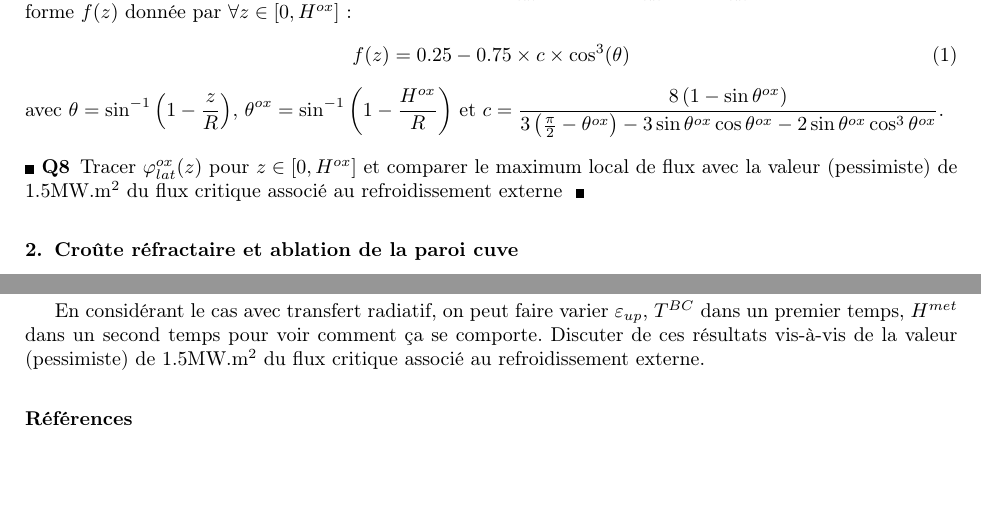
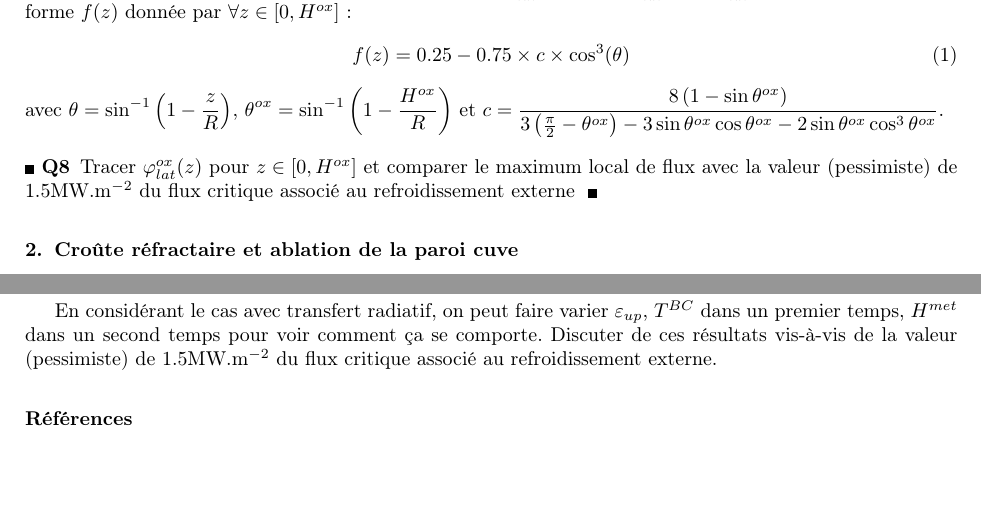
Before and after one commit to niamorelreillet/ENSE3---Cours, a LaTeX paper (TD/TD_description.tex): two parts of pages 3 and 4 of 4, joined at a grey line, cut so that both start at the same text. Compiled offline with pdfLaTeX.

Commit message:
correcting typos in TD

```diff
--- a/TD/TD_description.tex
+++ b/TD/TD_description.tex
@@ -226,7 +226,7 @@ On considère maintenant que le flux latéral ``local'' \(\varphi_{lat}^{ox}(z)\
 \end{equation}
 avec $\displaystyle \theta=\sin^{-1}\left(1-\frac{z}{R} \right)$, $\displaystyle \theta^{ox}=\sin^{-1}\left(1-\frac{H^{ox}}{R} \right)$ et $\displaystyle c = \frac{8\left(1-\sin\theta^{ox}\right)}{3\left(\frac{\pi}{2} - \theta^{ox}\right)-3\sin\theta^{ox}\cos\theta^{ox} - 2\sin\theta^{ox}\cos^3\theta^{ox}}$.
 
-\Q{Tracer $\varphi_{lat}^{ox}(z)$ pour $z \in [0,H^{ox}]$ et comparer le maximum local de flux avec la valeur (pessimiste) de 1.5MW.m$^2$ du flux critique associé au refroidissement externe}
+\Q{Tracer $\varphi_{lat}^{ox}(z)$ pour $z \in [0,H^{ox}]$ et comparer le maximum local de flux avec la valeur (pessimiste) de 1.5MW.m$^{-2}$ du flux critique associé au refroidissement externe}
 
 
 \section{Croûte réfractaire et ablation de la paroi cuve}
@@ -286,7 +286,7 @@ La résolution ne peut plus se faire de manière analytique.
 
 \subsection{Etudes paramétriques} \label{sect:param}
 
-En considérant le cas avec transfert radiatif, on peut faire varier $\varepsilon_{up}$, $T^{BC}$ dans un premier temps, $H^{met}$ dans un second temps pour voir comment ça se comporte. Discuter de ces résultats vis-à-vis de la valeur (pessimiste) de 1.5MW.m$^2$ du flux critique associé au refroidissement externe.
+En considérant le cas avec transfert radiatif, on peut faire varier $\varepsilon_{up}$, $T^{BC}$ dans un premier temps, $H^{met}$ dans un second temps pour voir comment ça se comporte. Discuter de ces résultats vis-à-vis de la valeur (pessimiste) de 1.5MW.m$^{-2}$ du flux critique associé au refroidissement externe.
 
 \bibliography{../../References/lma-jabref.bib}
 
```
Also changed, not shown: TD/TD_description.pdf.
